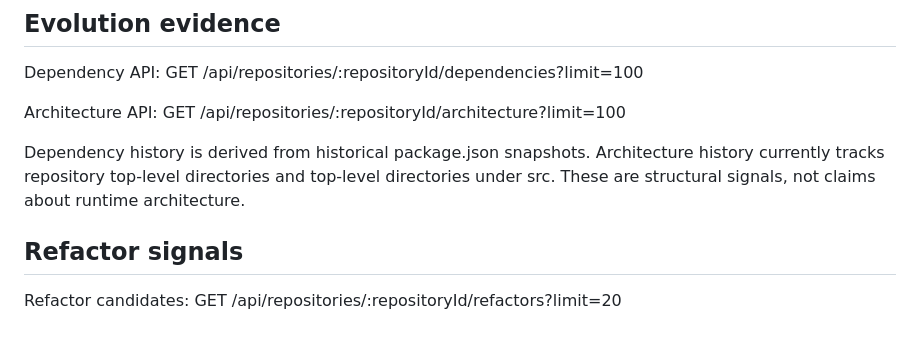
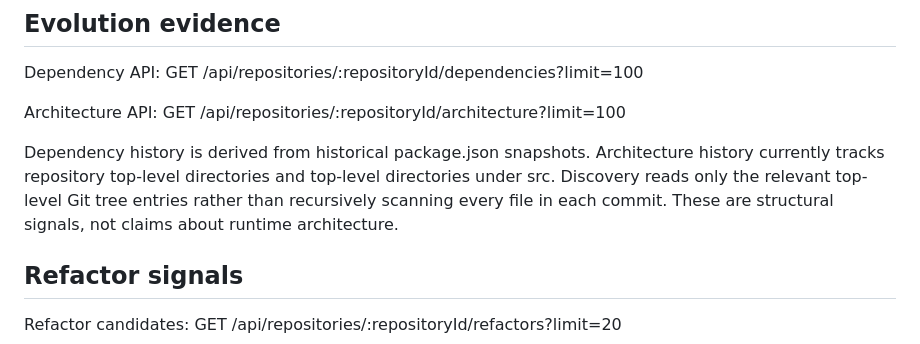
Before and after one commit to Dheerendra07/Project-Autopsy, a Markdown page: README.md, the part around the change. GitHub-like rendering.

Commit message:
docs: document bounded architecture discovery

```diff
--- a/README.md
+++ b/README.md
@@ -132,7 +132,7 @@ Dependency API: GET /api/repositories/:repositoryId/dependencies?limit=100
 
 Architecture API: GET /api/repositories/:repositoryId/architecture?limit=100
 
-Dependency history is derived from historical package.json snapshots. Architecture history currently tracks repository top-level directories and top-level directories under src. These are structural signals, not claims about runtime architecture.
+Dependency history is derived from historical package.json snapshots. Architecture history currently tracks repository top-level directories and top-level directories under src. Discovery reads only the relevant top-level Git tree entries rather than recursively scanning every file in each commit. These are structural signals, not claims about runtime architecture.
 
 ## Refactor signals
 
```
